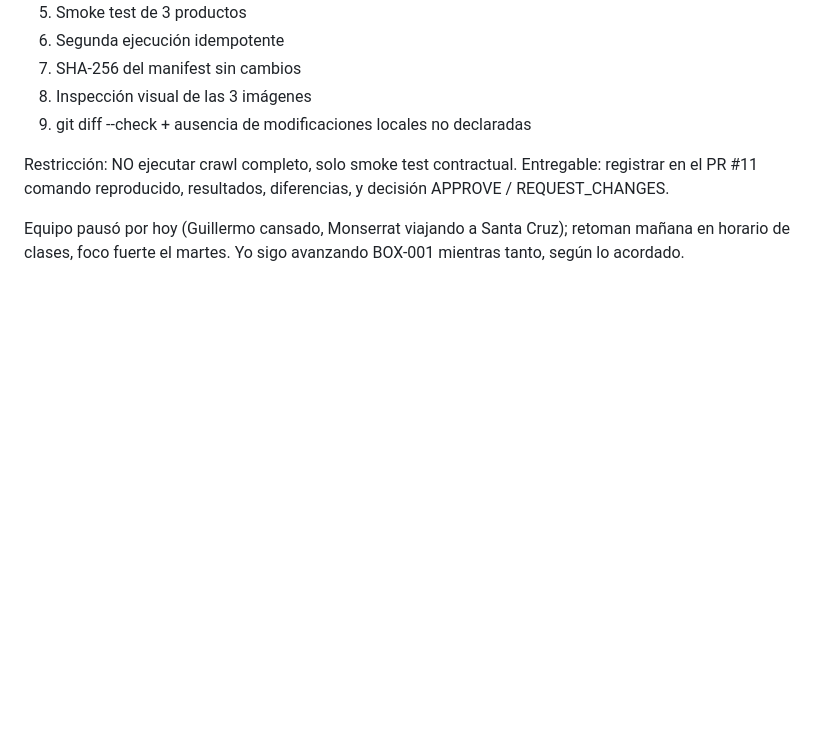
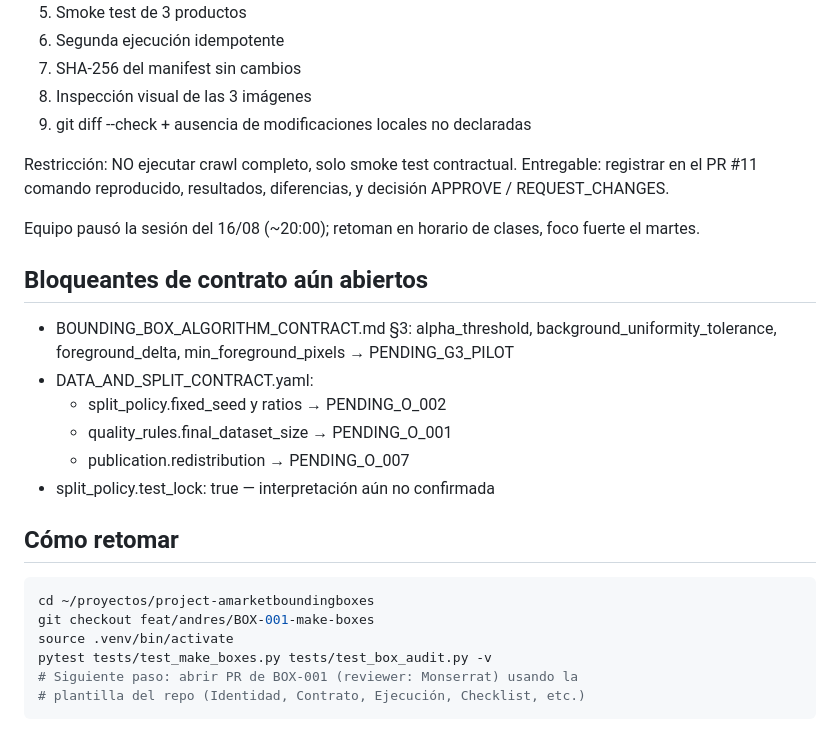
Before and after one commit to guillermocarvajalvaca-dev/project-amarketboundingboxes, a Markdown page: docs/evidence/BOX-001_STATUS.md, the part around one of its changes. Rendered like a GitHub page; blank space fills up the shorter version.

````diff
--- a/docs/evidence/BOX-001_STATUS.md
+++ b/docs/evidence/BOX-001_STATUS.md
@@ -126,6 +80,25 @@ Restricción: NO ejecutar crawl completo, solo smoke test contractual.
 Entregable: registrar en el PR #11 comando reproducido, resultados,
 diferencias, y decisión APPROVE / REQUEST_CHANGES.
 
-Equipo pausó por hoy (Guillermo cansado, Monserrat viajando a Santa Cruz);
-retoman mañana en horario de clases, foco fuerte el martes. Yo sigo
-avanzando BOX-001 mientras tanto, según lo acordado.
+Equipo pausó la sesión del 16/08 (~20:00); retoman en horario de clases,
+foco fuerte el martes.
+
+## Bloqueantes de contrato aún abiertos
+- BOUNDING_BOX_ALGORITHM_CONTRACT.md §3: alpha_threshold,
+  background_uniformity_tolerance, foreground_delta, min_foreground_pixels
+  → PENDING_G3_PILOT
+- DATA_AND_SPLIT_CONTRACT.yaml:
+  - split_policy.fixed_seed y ratios → PENDING_O_002
+  - quality_rules.final_dataset_size → PENDING_O_001
+  - publication.redistribution → PENDING_O_007
+- split_policy.test_lock: true — interpretación aún no confirmada
+
+## Cómo retomar
+```bash
+cd ~/proyectos/project-amarketboundingboxes
+git checkout feat/andres/BOX-001-make-boxes
+source .venv/bin/activate
+pytest tests/test_make_boxes.py tests/test_box_audit.py -v
+# Siguiente paso: abrir PR de BOX-001 (reviewer: Monserrat) usando la
+# plantilla del repo (Identidad, Contrato, Ejecución, Checklist, etc.)
+```
````
Also changed, not shown: other parts of docs/evidence/BOX-001_STATUS.md (+51 -97 lines).
